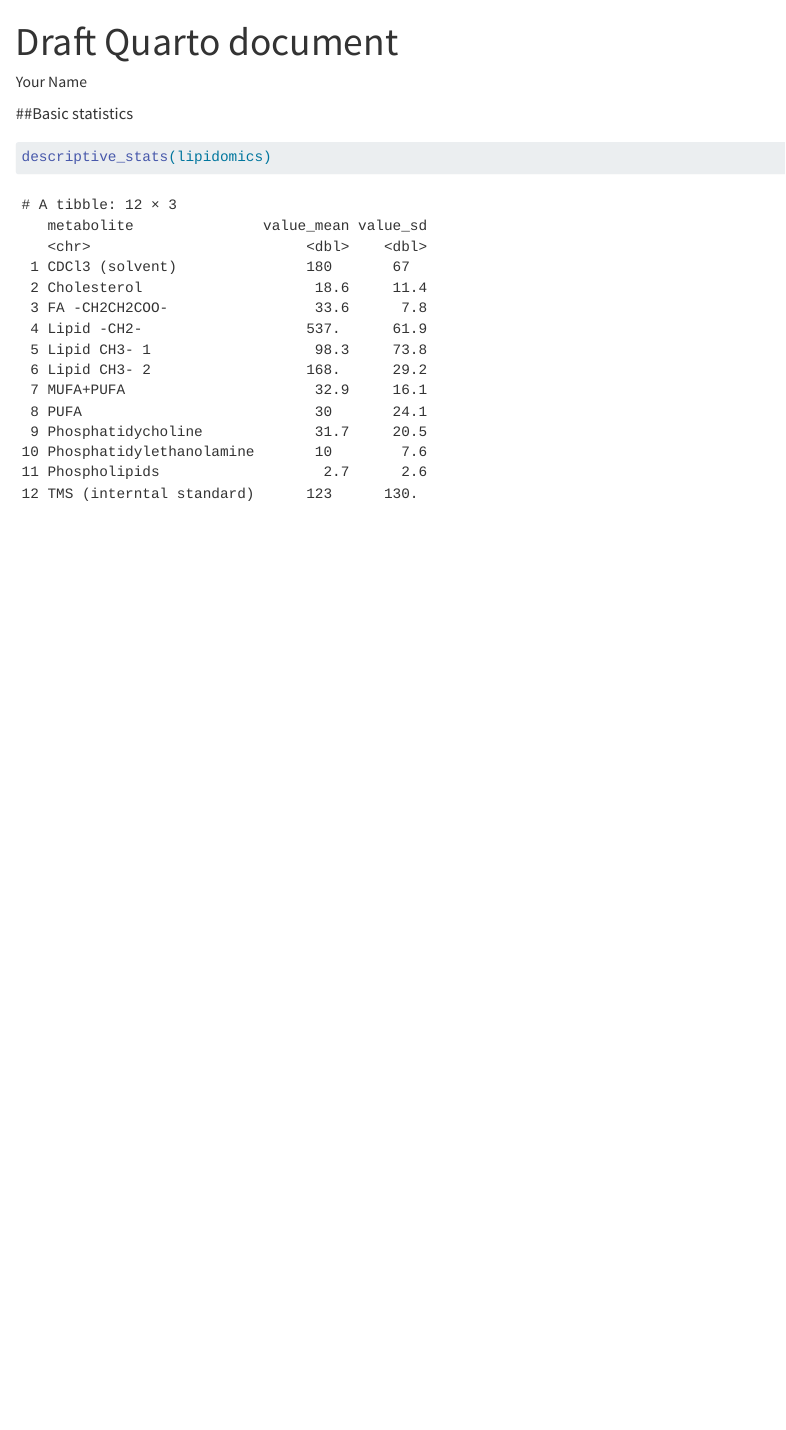
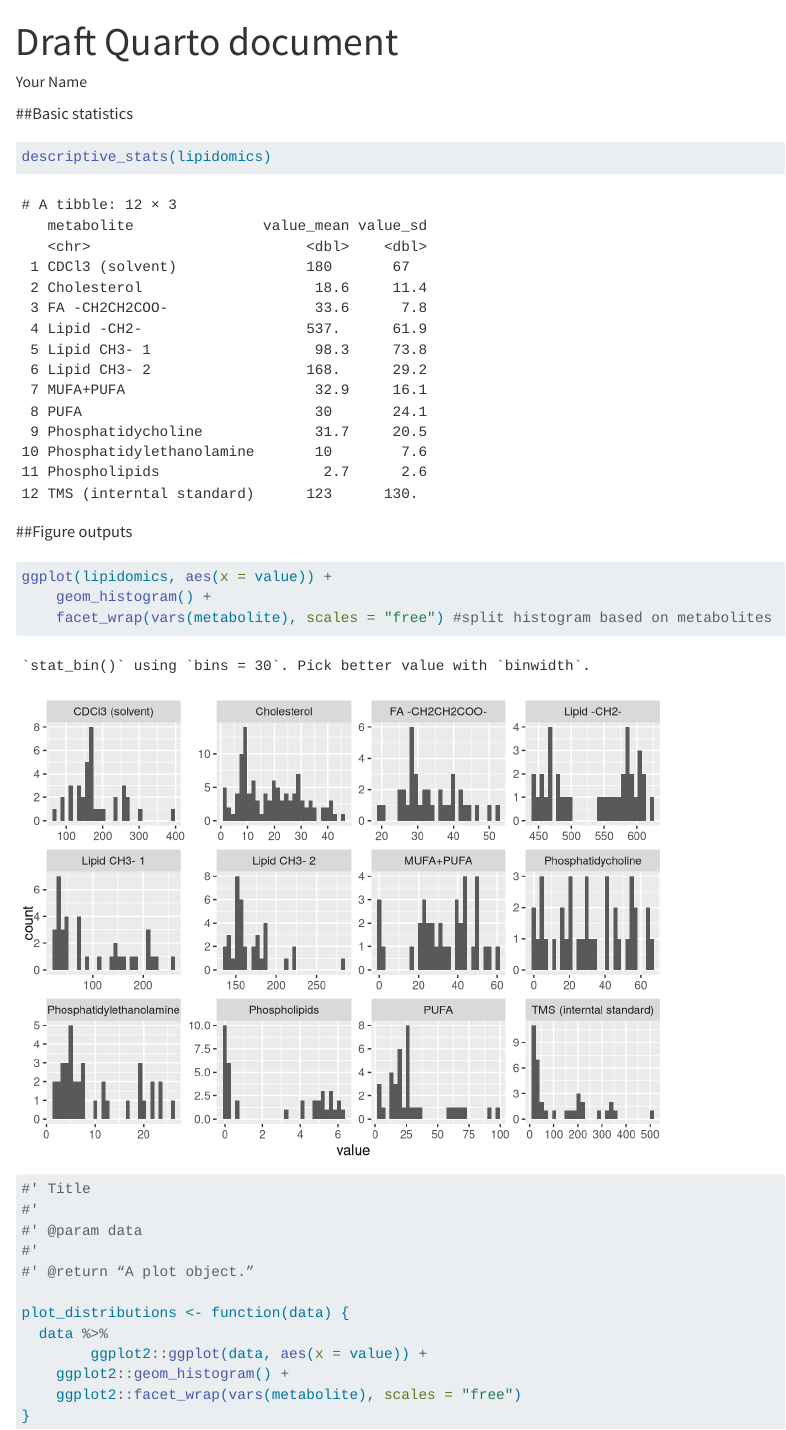
Before and after one commit to FrejaLN/AdvancedR3, a Quarto document (doc/learning.qmd): the page in a window 1100 px wide, from its top. Rendered offline with R 4.5, knitr and Pandoc in place of Quarto, with nearby package versions.

Commit message:
Making function for plotting of histogram

````diff
--- a/R/functions.R
+++ b/R/functions.R
@@ -18,3 +18,17 @@ descriptive_stats <- function(data) {
             ~base::round(.x, digits=1)
         ))
 }
+
+
+#' Plot for basic distribution of metabolite data.
+#'
+#' @param data The lipidomics dataset.
+#'
+#' @return A ggplot2 graph.
+#'
+plot_distributions <- function(data) {
+    data |>
+        ggplot2::ggplot(ggplot2::aes(x = value)) +
+        ggplot2::geom_histogram() +
+        ggplot2::facet_wrap(ggplot2::vars(metabolite), scales = "free")
+}
--- a/doc/learning.qmd
+++ b/doc/learning.qmd
@@ -16,3 +16,26 @@ lipidomics <- read_csv(here::here("data/lipidomics.csv"))
 ```{r}
 descriptive_stats(lipidomics)
 ```
+
+##Figure outputs
+
+```{r}
+ggplot(lipidomics, aes(x = value)) +
+    geom_histogram() +
+    facet_wrap(vars(metabolite), scales = "free") #split histogram based on metabolites
+```
+
+```{r}
+#' Title
+#'
+#' @param data
+#'
+#' @return “A plot object.”
+
+plot_distributions <- function(data) {
+  data %>%
+        ggplot2::ggplot(data, aes(x = value)) +
+    ggplot2::geom_histogram() +
+    ggplot2::facet_wrap(vars(metabolite), scales = "free")
+}
+```
````
Also changed, not shown: 1 other file.
